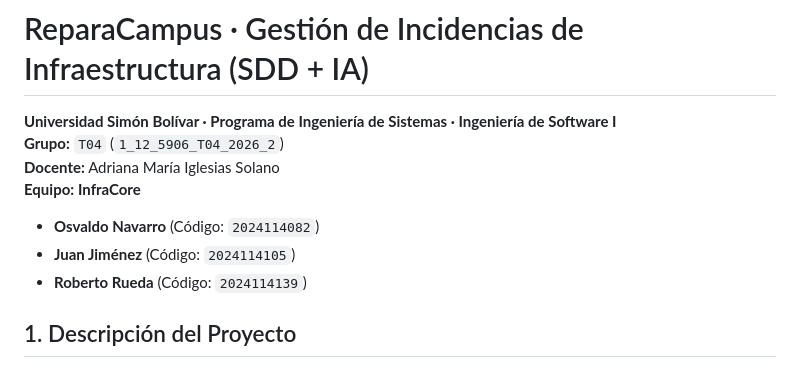
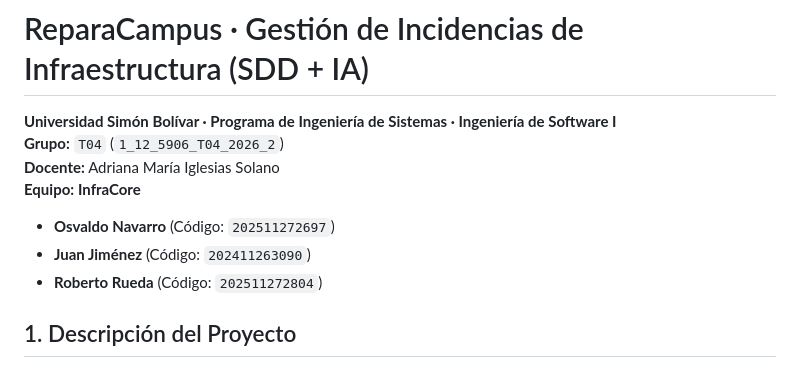
Before and after one commit to Roberto-04-pro/reparacampus-sdd-t04, a Markdown page: README.md, the part around the change. Drawn GitHub-style.

Commit message:
Update team member codes in README.md

```diff
--- a/README.md
+++ b/README.md
@@ -4,9 +4,9 @@
 **Grupo:** `T04` (`1_12_5906_T04_2026_2`)
 **Docente:** Adriana María Iglesias Solano
 **Equipo:** **InfraCore**
-- **Osvaldo Navarro** (Código: `2024114082`)
-- **Juan Jiménez** (Código: `2024114105`)
-- **Roberto Rueda** (Código: `2024114139`)
+- **Osvaldo Navarro** (Código: `202511272697`)
+- **Juan Jiménez** (Código: `202411263090`)
+- **Roberto Rueda** (Código: `202511272804`)
 
 ## 1. Descripción del Proyecto
 Prototipo web desarrollado bajo la metodología **Spec-Driven Development (SDD) + IA** para organizar las incidencias de infraestructura de la Universidad Simón Bolívar (Caso **ReparaCampus**). Implementa en servidor las cinco funcionalidades (`RF01` a `RF05`) vinculadas a las especificaciones `S01` a `S05` ubicadas en `specs/`.
```
